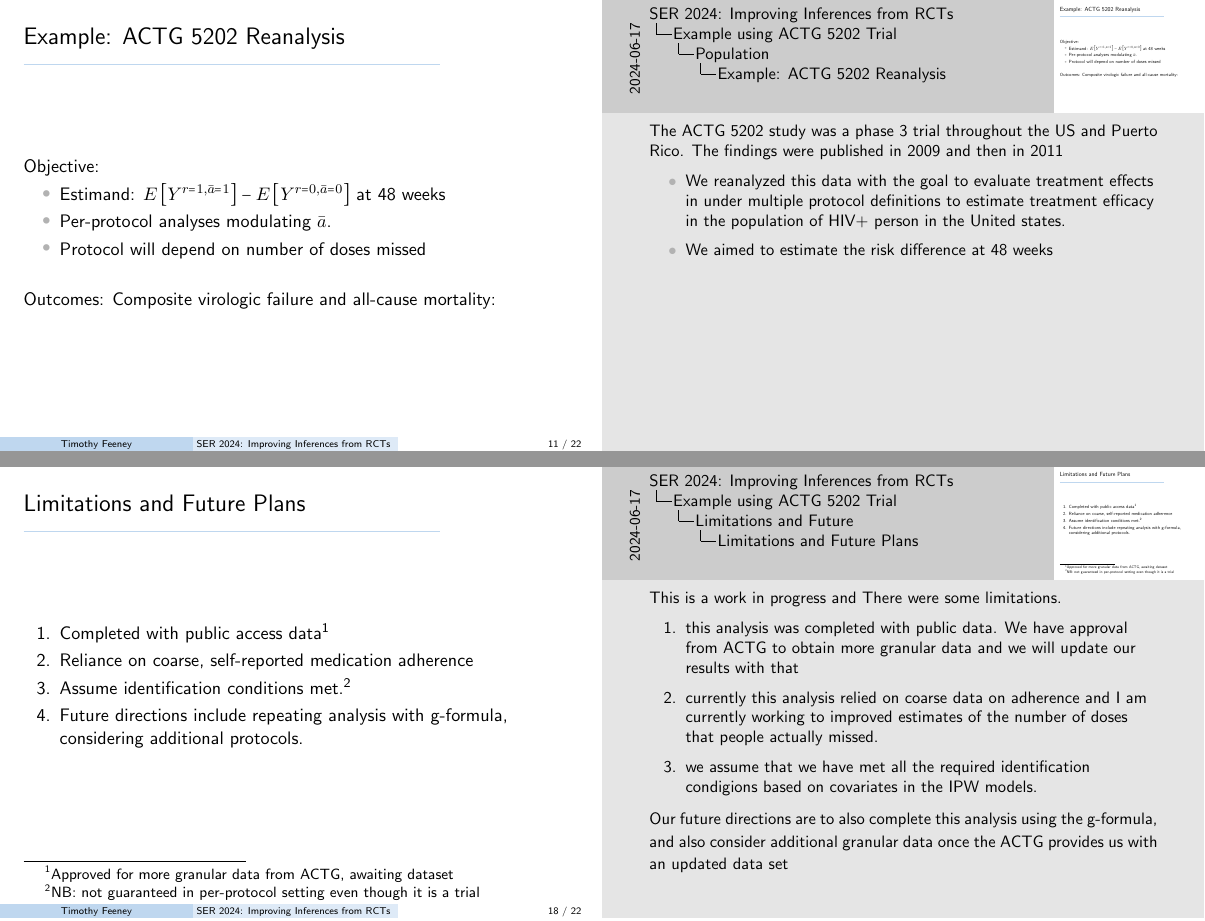
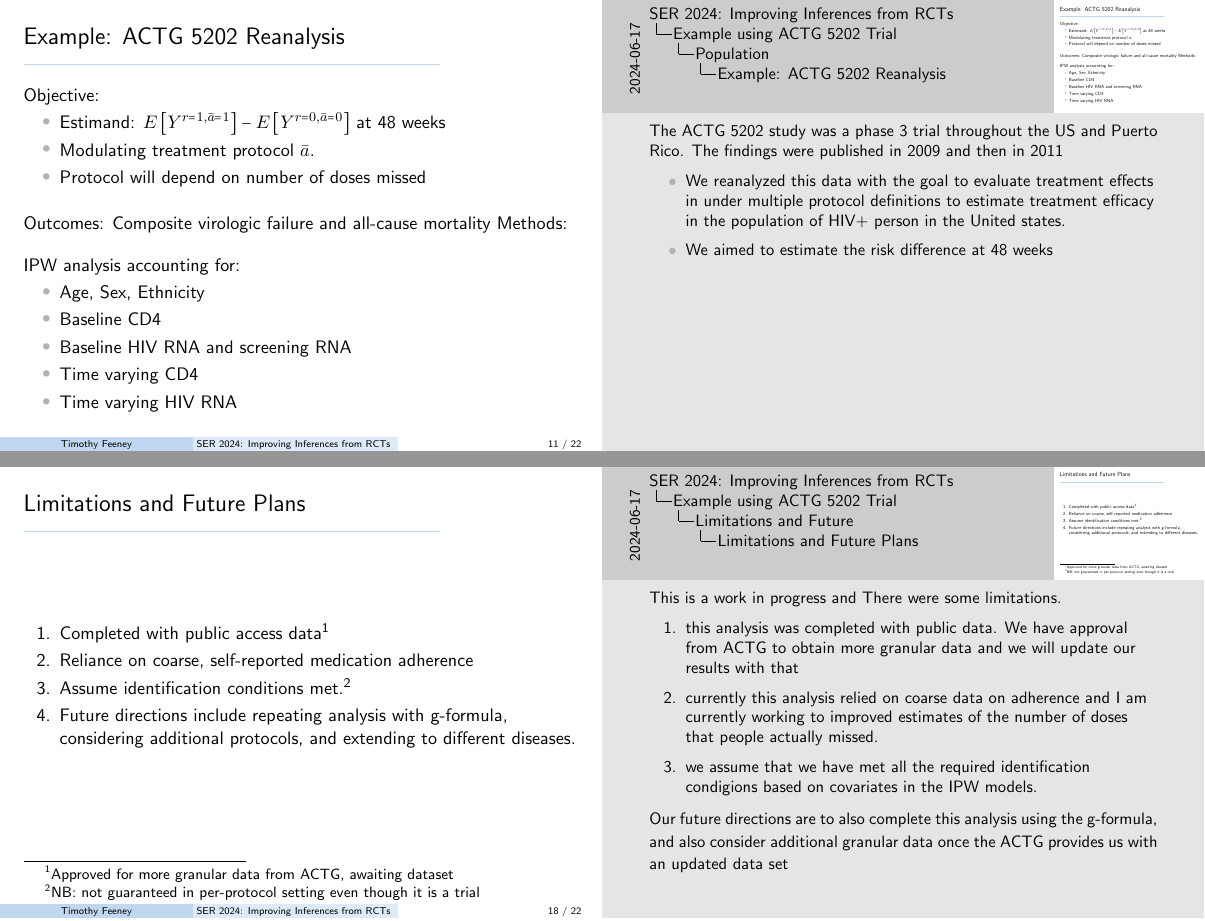
Before and after one commit to tpfeeney/SER2024, LaTeX slides (SER_2024_per_protocol.tex): pages 11 and 18 of 22, joined at a grey line. Compiled offline with pdfLaTeX.

Commit message:
small updates to analysis explanation and DAG

```diff
--- a/SER_2024_per_protocol.tex
+++ b/SER_2024_per_protocol.tex
@@ -361,11 +361,20 @@ SER June 19 2024}
             Objective:
         \begin{itemize}
             \item Estimand: $E\left[Y^{r=1,\bar{a}=1}\right]-E\left[Y^{r=0,\bar{a}=0}\right]$ at 48 weeks %and 96 weeks.
-            \item Per-protocol analyses modulating $\bar{a}$.
+            \item Modulating treatment protocol $\bar{a}$.
             \item Protocol will depend on number of doses missed
         \end{itemize}
-        \vspace{0.5cm}
-        Outcomes: Composite virologic failure and all-cause mortality:
+        \vspace{0.4cm}
+        Outcomes: Composite virologic failure and all-cause mortality
+        \vspace{0.4cm}
+        Methods: IPW analysis accounting for:
+            \begin{itemize}
+                        \item Age, Sex, Ethnicity
+                        \item Baseline CD4
+                        \item Baseline HIV RNA and screening RNA
+                        \item Time varying CD4
+                        \item Time varying HIV RNA
+            \end{itemize}
         \note{The ACTG 5202 study was a phase 3 trial throughout the US and Puerto Rico. The findings were published in 2009 and then in 2011
         \begin{itemize}
             \item We reanalyzed this data with the goal to evaluate treatment effects in under multiple protocol definitions to estimate treatment efficacy in the population of HIV+ person in the United states.
@@ -381,3 +390,6 @@ SER June 19 2024}
     \centering
        \resizebox{0.95\textwidth}{!}{
            \begin{tikzpicture}
+   \node [inner sep=0.1mm](a0) at (-3.281,0.386) {${C_0}$};
+   \node [inner sep=0.1mm](a1) at (-1.874,0.386) {$C_1$};
+   \node[inner sep=0.1mm] (a2) at (-0.348,0.386) {$C_2$};
@@ -388,7 +397,7 @@ SER June 19 2024}
    \node[inner sep=0.1mm] (l1) at (-1.900,1.611) {$\boldsymbol{L_1}$};
    \node [inner sep=0.1mm] (l2) at (-0.342, 1.194) {$\boldsymbol{L_2}$};
     \node (r) at (-4.529,0.386) {$R$};
-    \node (a3) at (1.3,0.386) {$A_3$};
+    \node (a3) at (1.3,0.386) {$C_3$};
      \node (y2) at (3,0.386) {$Y$};
 
    \draw [Arrow] (r) to (a0);
@@ -418,7 +427,7 @@ SER June 19 2024}
        \end{figure}
 $j$: follow up time, $\mathbf{L_j}$: vector of covariates at follow up time $j$\\
 
-$A_j$: tx adherence at follow up time $j$, $R$: randomization, $Y$: viral failure or death
+$C_j$: tx adherence at follow up time $j$, $R$: randomization, $Y$: viral failure or death
 \note{A simplified DAG illustrates our assumptions. We are assuming that randomization to treatment impacts adherence, and that baseline covariate values and covariate values at the preceeding time point also impacts adherence and the outcome.\\
 \vspace{0.5cm}
 we will use IPW in the analysis here to account for these factors that leads to differences in adherence and the outcome}
@@ -546,7 +555,7 @@ We defined protocol deviation, illustrated in the bottom table,  by how many mis
         \item Completed with public access data\footnotemark[1]
         \item Reliance on coarse, self-reported medication adherence
         \item Assume identification conditions met.\footnotemark[2]
-        \item Future directions include repeating analysis with g-formula, considering additional protocols.
+        \item Future directions include repeating analysis with g-formula, considering additional protocols, and extending to different diseases.
     \end{enumerate}
 \footnotetext[1]{Approved for more granular data from ACTG, awaiting dataset}
 \footnotetext[2]{NB: not guaranteed in per-protocol setting even though it is a trial}
```
Also changed, not shown: SER_2024_per_protocol.tex (3 more changed lines), 1 other file.
